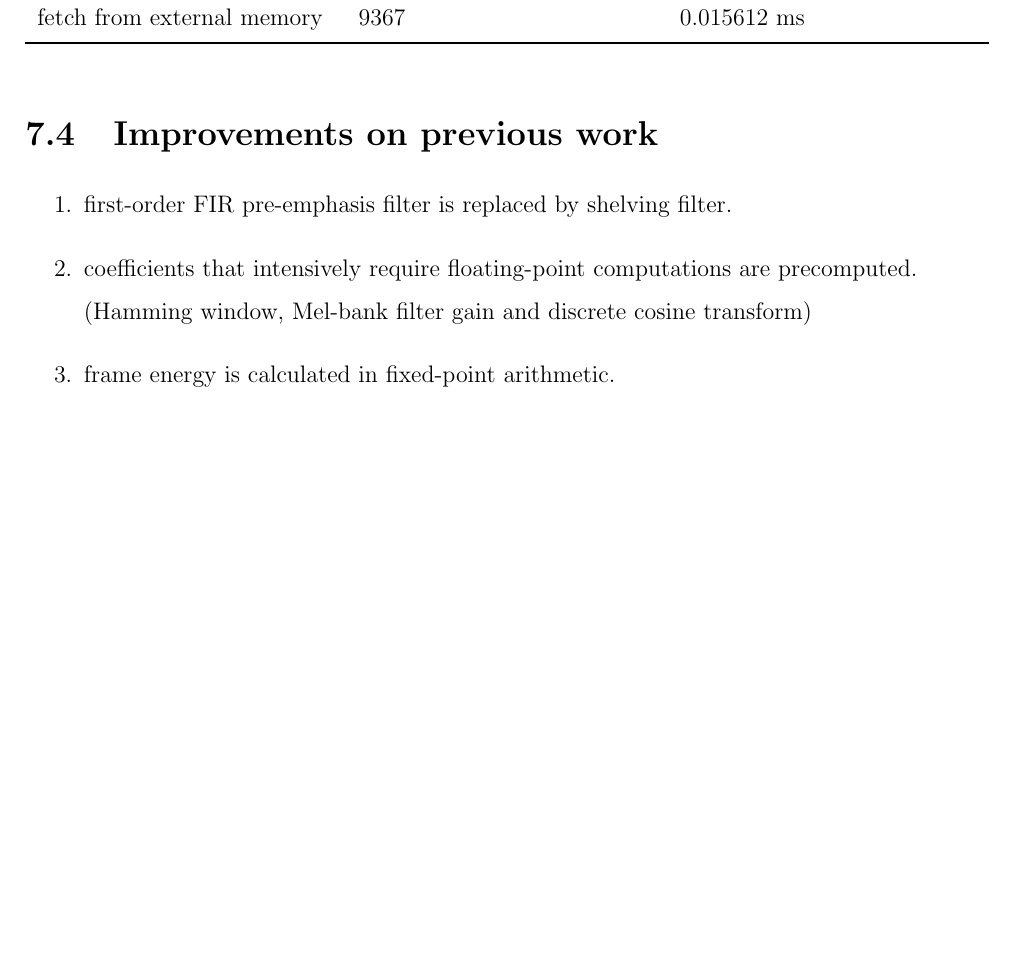
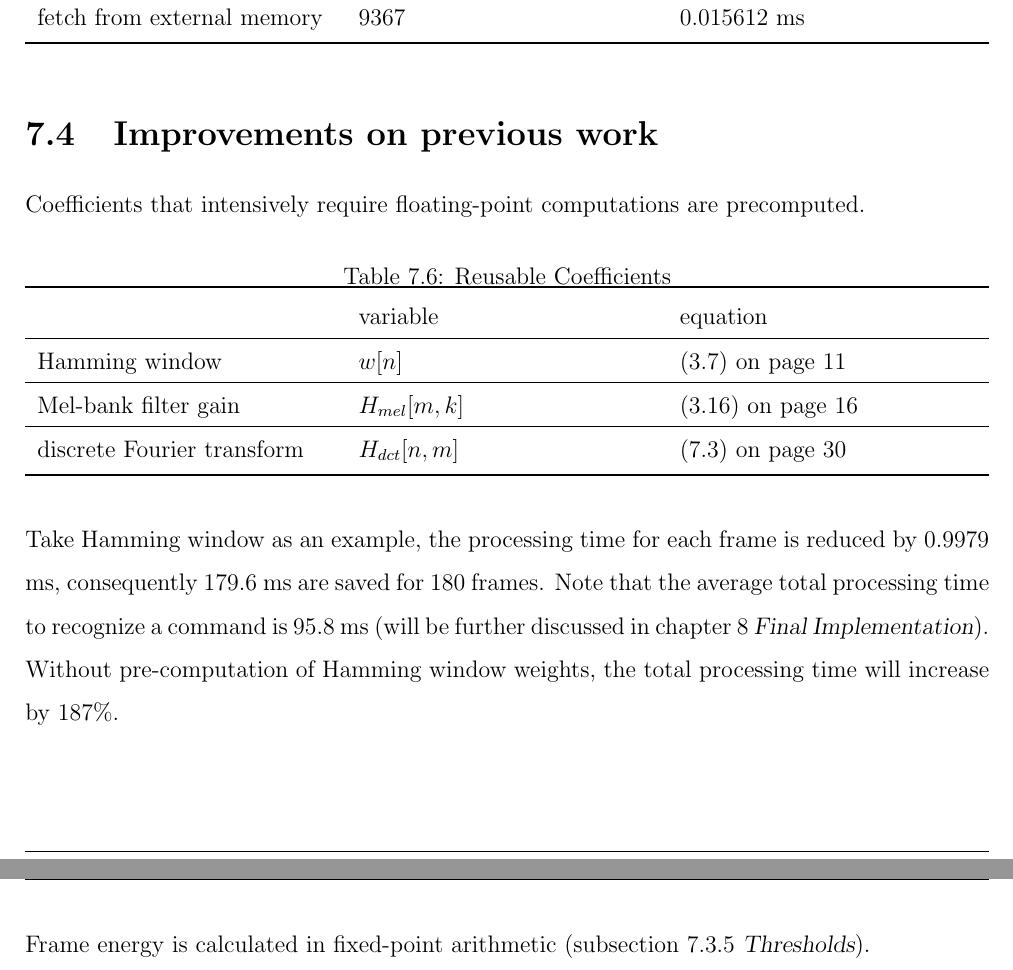
Before and after one commit to leeang/Signal-Processing-Toolbox, a LaTeX thesis (final report/report.tex, which reads final report/chapter/DSP.tex): part of page 32 of 52 before the commit and two parts of pages 32 and 33 of 53 after it, the two joined at a grey line, cut so that both start at the same text, the shorter picture padded with empty space. Compiled offline with pdfLaTeX.

Commit message:
update dsp chapter

```diff
--- a/final report/chapter/DSP.tex
+++ b/final report/chapter/DSP.tex
@@ -356,9 +356,26 @@ fetch from external memory &9367 &0.015612 ms\\
 
 \section{Improvements on previous work}
 
-\begin{enumerate}
-\item first-order FIR pre-emphasis filter is replaced by shelving filter.
-\item coefficients that intensively require floating-point computations are precomputed.\\(Hamming window, Mel-bank filter gain and discrete cosine transform)
-\item frame energy is calculated in fixed-point arithmetic.
-\item Sparse matrices are stored in ingeniously designed structures. Meaningless multiplications with zeros are illuminated.\\(Mel-bank filter gain, inversed variance matrices and transition matrices)
-\end{enumerate}
+Coefficients that intensively require floating-point computations are precomputed.
+
+\begin{table}[H]
+\centering
+\caption{Reusable Coefficients}
+\begin{tabu} to \textwidth {XXX}
+\toprule
+&variable &equation\\
+\hline
+Hamming window &$w[n]$ &(\ref{eq:hamming}) on page \pageref{eq:hamming}\\
+\hline
+Mel-bank filter gain &$H_{mel}[m, k]$ &(\ref{eq:mel-bank-gain}) on page \pageref{eq:mel-bank-gain}\\
+\hline
+discrete Fourier transform &$H_{dct}[n, m]$ &(\ref{eq:dct-coef-form}) on page \pageref{eq:dct-coef-form}\\
+\bottomrule
+\end{tabu}
+\end{table}
+
+Take Hamming window as an example, the processing time for each frame is reduced by 0.9979 ms, consequently 179.6 ms are saved for 180 frames. Note that the average total processing time to recognize a command is 95.8 ms (will be further discussed in \fullref{chapter:implementation}). Without pre-computation of Hamming window weights, the total processing time will increase by $187\%$.\\
+
+Frame energy is calculated in fixed-point arithmetic (\fullref{subsection:dsp-thresholds}).\\
+
+Special data structures are designed for sparse matrices, such as Mel-bank filter gain shown in Fig. \ref{mel_filter_bank_gain} on page \pageref{mel_filter_bank_gain} and transition matrices shown in Fig. \ref{fig 5} on page \pageref{fig 5}.
```
